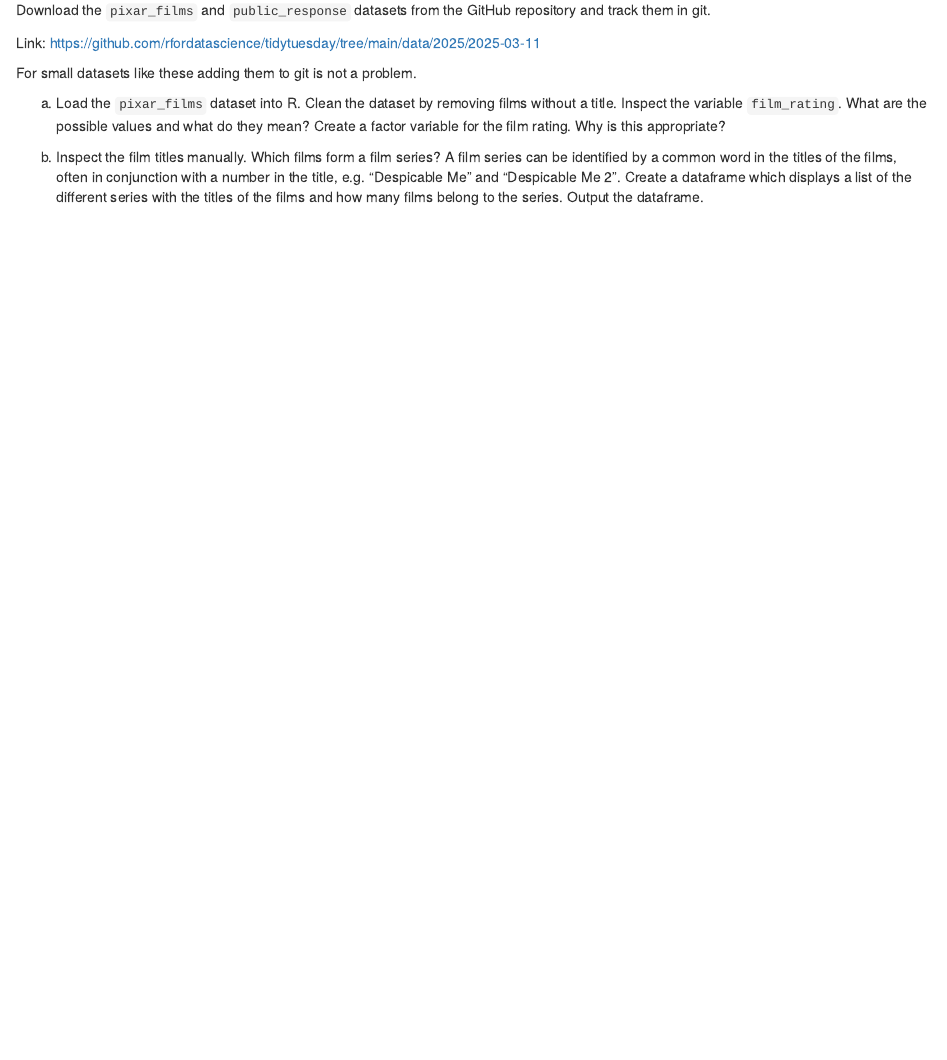
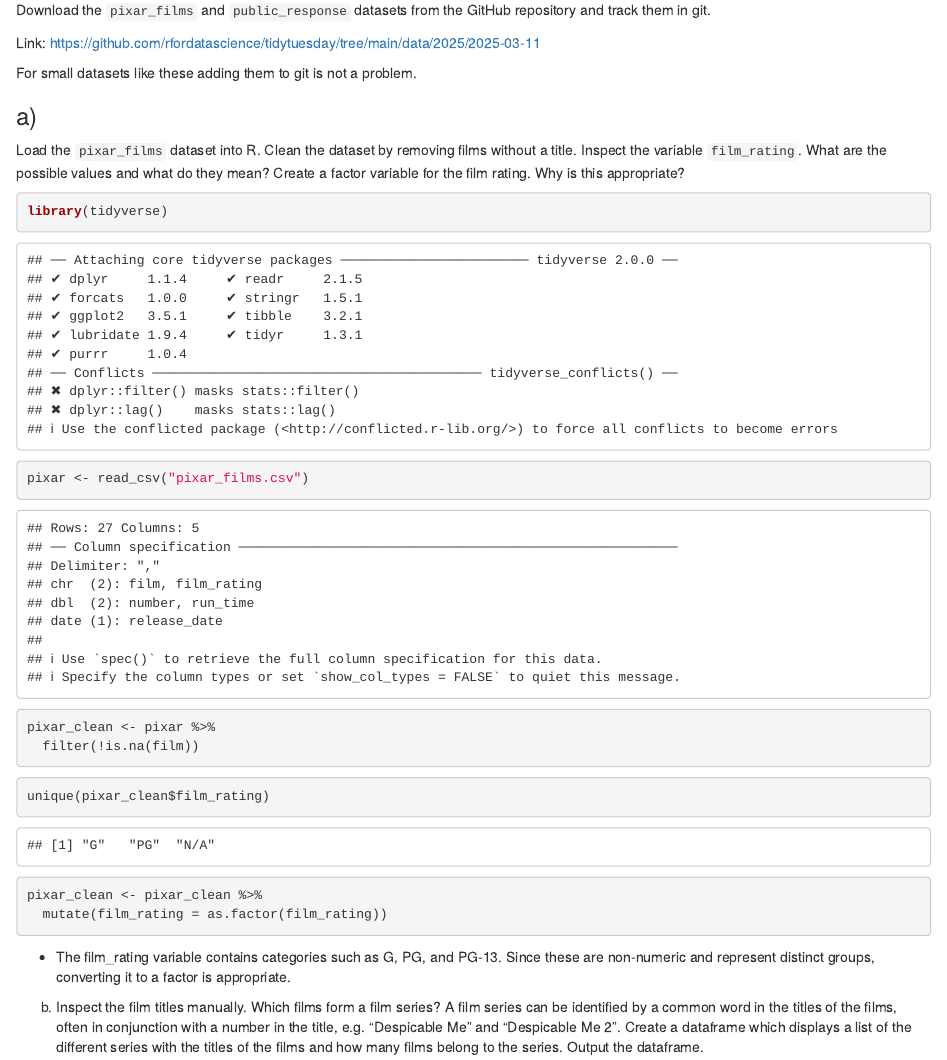
Before and after one commit to JJU-BBI/exeRcise-sheet-3, an R Markdown document (ExerciseSheet_3_TEMPLATE.Rmd): the page in a window 1100 px wide, from 1460 px down. Rendered offline with R 4.5, knitr and Pandoc, with nearby package versions; drawn as R Markdown's standard HTML page in place of the format the file asks for.

Commit message:
Answer Exercise 2a

````diff
--- a/ExerciseSheet_3_TEMPLATE.Rmd
+++ b/ExerciseSheet_3_TEMPLATE.Rmd
@@ -91,12 +91,35 @@ Link:
 
 For small datasets like these adding them to git is not a problem.
 
-a)  Load the `pixar_films` dataset into R. Clean the dataset by removing
+### a)
+Load the `pixar_films` dataset into R. Clean the dataset by removing
     films without a title. Inspect the variable `film_rating`. What are
     the possible values and what do they mean? Create a factor variable
     for the film rating. Why is this appropriate?
+```{r}
+library(tidyverse)
+```
+```{r}
+pixar <- read_csv("pixar_films.csv")
+```
+```{r}
+pixar_clean <- pixar %>%
+  filter(!is.na(film))
+```
+```{r}
+unique(pixar_clean$film_rating)
+```
+```{r}
+pixar_clean <- pixar_clean %>%
+  mutate(film_rating = as.factor(film_rating))
+```
+-  The film_rating variable contains categories such as G, PG, and PG-13. Since these are non-numeric and represent distinct groups, converting it to a factor is appropriate.
 
-<!-- -->
+
+
+
+
+
 
 b)  Inspect the film titles manually. Which films form a film series? A
     film series can be identified by a common word in the titles of the
````
